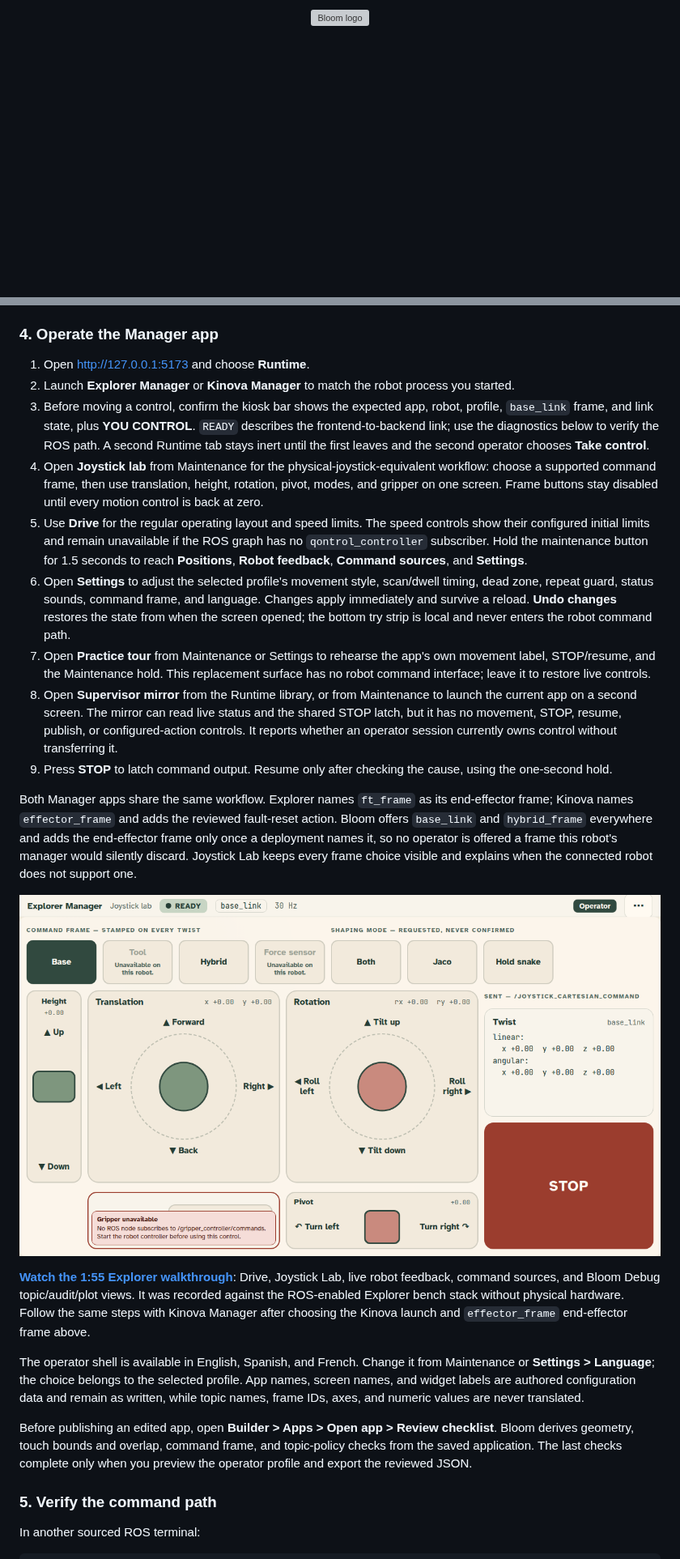
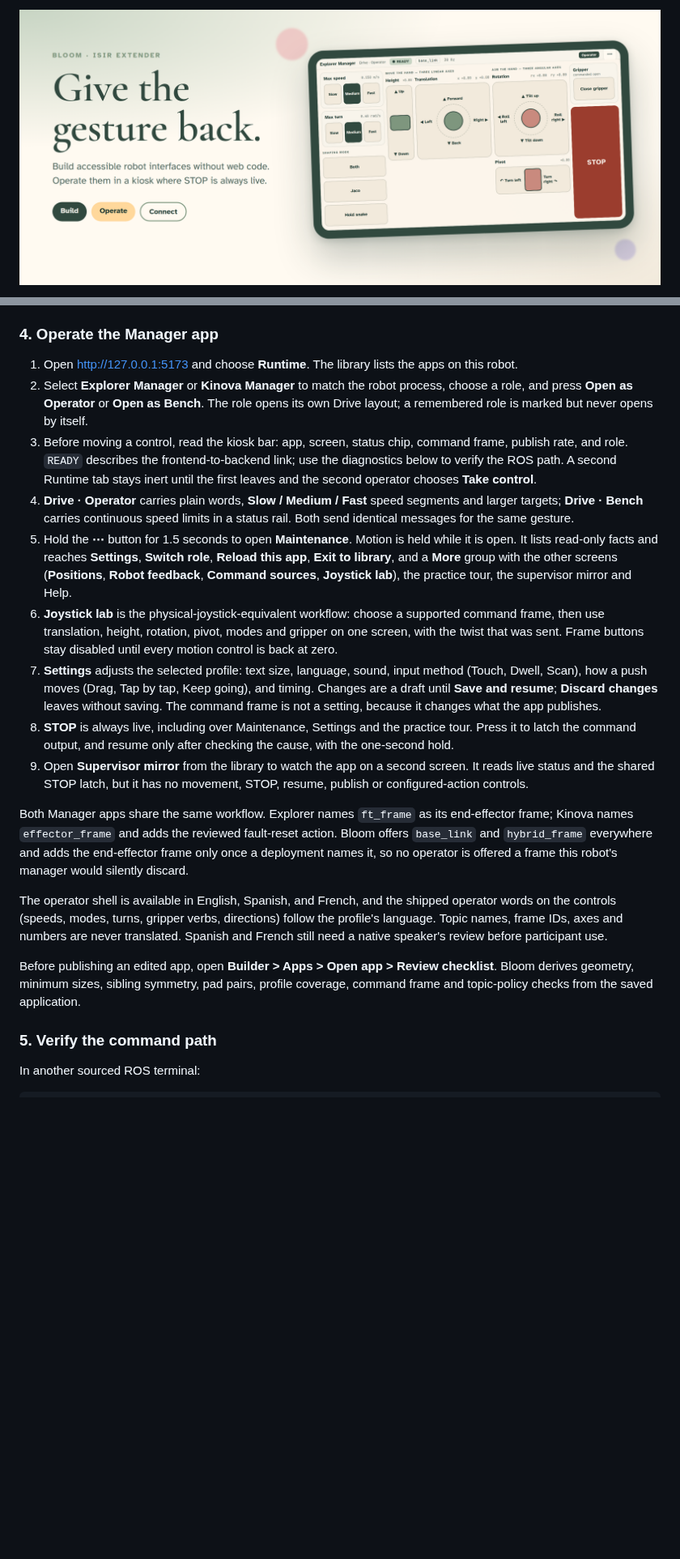
Before and after one commit to ISIR-EXTENDER/bloom, a Markdown page: README.md, 2 parts joined by grey strips. Shown at 81% size. Drawn GitHub-style; pictures changed too: docs/assets/readme/hero.png (added); blank space fills up the shorter version; grey boxes are pictures that could not be loaded.

```diff
--- a/README.md
+++ b/README.md
@@ -1,4 +1,4 @@
 <p align="center">
-  <img src="frontend/apps/bloom-dashboard/public/logo.png" alt="Bloom logo" width="160" />
+  <img src="docs/assets/readme/hero.png" alt="Bloom: give the gesture back. A tablet showing the Explorer Manager Drive screen with its STOP rail." width="100%" />
 </p>
 
@@ -170,48 +191,41 @@ database operations.
 
 ### 4. Operate the Manager app
 
-1. Open [http://127.0.0.1:5173](http://127.0.0.1:5173) and choose **Runtime**.
-2. Launch **Explorer Manager** or **Kinova Manager** to match the robot process you started.
-3. Before moving a control, confirm the kiosk bar shows the expected app, robot, profile, `base_link` frame, and link
-   state, plus **YOU CONTROL**. `READY` describes the frontend-to-backend link; use the diagnostics below to verify the
-   ROS path. A second Runtime tab stays inert until the first leaves and the second operator chooses **Take control**.
-4. Open **Joystick lab** from Maintenance for the physical-joystick-equivalent workflow: choose a supported command
-   frame, then use translation, height, rotation, pivot, modes, and gripper on one screen. Frame buttons stay disabled
-   until every motion control is back at zero.
-5. Use **Drive** for the regular operating layout and speed limits. The speed controls show their configured initial
-   limits and remain unavailable if the ROS graph has no `qontrol_controller` subscriber. Hold the maintenance button
-   for 1.5 seconds to reach **Positions**, **Robot feedback**, **Command sources**, and **Settings**.
-6. Open **Settings** to adjust the selected profile's movement style, scan/dwell timing, dead zone, repeat guard,
-   status sounds, command frame, and language. Changes apply immediately and survive a reload. **Undo changes**
-   restores the state from when the screen opened; the bottom try strip is local and never enters the robot command
-   path.
-7. Open **Practice tour** from Maintenance or Settings to rehearse the app's own movement label, STOP/resume, and the
-   Maintenance hold. This replacement surface has no robot command interface; leave it to restore live controls.
-8. Open **Supervisor mirror** from the Runtime library, or from Maintenance to launch the current app on a second
-   screen. The mirror can read live status and the shared STOP latch, but it has no movement, STOP, resume, publish, or
-   configured-action controls. It reports whether an operator session currently owns control without transferring it.
-9. Press **STOP** to latch command output. Resume only after checking the cause, using the one-second hold.
+1. Open [http://127.0.0.1:5173](http://127.0.0.1:5173) and choose **Runtime**. The library lists the apps on this robot.
+2. Select **Explorer Manager** or **Kinova Manager** to match the robot process, choose a role, and press
+   **Open as Operator** or **Open as Bench**. The role opens its own Drive layout; a remembered role is marked but
+   never opens by itself.
+3. Before moving a control, read the kiosk bar: app, screen, status chip, command frame, publish rate, and role.
+   `READY` describes the frontend-to-backend link; use the diagnostics below to verify the ROS path. A second Runtime
+   tab stays inert until the first leaves and the second operator chooses **Take control**.
+4. **Drive · Operator** carries plain words, **Slow / Medium / Fast** speed segments and larger targets; **Drive ·
+   Bench** carries continuous speed limits in a status rail. Both send identical messages for the same gesture.
+5. Hold the **⋯** button for 1.5 seconds to open **Maintenance**. Motion is held while it is open. It lists read-only
+   facts and reaches **Settings**, **Switch role**, **Reload this app**, **Exit to library**, and a **More** group with
+   the other screens (**Positions**, **Robot feedback**, **Command sources**, **Joystick lab**), the practice tour, the
+   supervisor mirror and Help.
+6. **Joystick lab** is the physical-joystick-equivalent workflow: choose a supported command frame, then use
+   translation, height, rotation, pivot, modes and gripper on one screen, with the twist that was sent. Frame buttons
+   stay disabled until every motion control is back at zero.
+7. **Settings** adjusts the selected profile: text size, language, sound, input method (Touch, Dwell, Scan), how a push
+   moves (Drag, Tap by tap, Keep going), and timing. Changes are a draft until **Save and resume**; **Discard changes**
+   leaves without saving. The command frame is not a setting, because it changes what the app publishes.
+8. **STOP** is always live, including over Maintenance, Settings and the practice tour. Press it to latch the command
+   output, and resume only after checking the cause, with the one-second hold.
+9. Open **Supervisor mirror** from the library to watch the app on a second screen. It reads live status and the shared
+   STOP latch, but it has no movement, STOP, resume, publish or configured-action controls.
 
 Both Manager apps share the same workflow. Explorer names `ft_frame` as its end-effector frame; Kinova names
 `effector_frame` and adds the reviewed fault-reset action. Bloom offers `base_link` and `hybrid_frame` everywhere and
 adds the end-effector frame only once a deployment names it, so no operator is offered a frame this robot's manager
-would silently discard. Joystick Lab keeps every frame choice visible and explains when the connected robot does
-not support one.
+would silently discard.
 
-[![Explorer Joystick Lab in Bloom](docs/assets/screenshots/11-joystick-lab.png)](docs/assets/demo/bloom-explorer-demo.mp4)
+The operator shell is available in English, Spanish, and French, and the shipped operator words on the controls
+(speeds, modes, turns, gripper verbs, directions) follow the profile's language. Topic names, frame IDs, axes and
+numbers are never translated. Spanish and French still need a native speaker's review before participant use.
 
-**[Watch the 1:55 Explorer walkthrough](docs/assets/demo/bloom-explorer-demo.mp4)**: Drive, Joystick Lab, live robot
-feedback, command sources, and Bloom Debug topic/audit/plot views. It was recorded against the ROS-enabled Explorer
-bench stack without physical hardware. Follow the same steps with Kinova Manager after choosing the Kinova launch and
-`effector_frame` end-effector frame above.
-
-The operator shell is available in English, Spanish, and French. Change it from Maintenance or **Settings >
-Language**; the choice belongs to the selected profile. App names, screen names, and widget labels are authored
-configuration data and remain as written, while topic names, frame IDs, axes, and numeric values are never translated.
-
-Before publishing an edited app, open **Builder > Apps > Open app > Review checklist**. Bloom derives geometry, touch
-bounds and overlap, command frame, and topic-policy checks from the saved application. The last checks complete only
-when you preview the operator profile and export the reviewed JSON.
+Before publishing an edited app, open **Builder > Apps > Open app > Review checklist**. Bloom derives geometry, minimum
+sizes, sibling symmetry, pad pairs, profile coverage, command frame and topic-policy checks from the saved application.
 
 ### 5. Verify the command path
 
```
Also changed, not shown: other parts of README.md (+60 -15 lines), docs/operator-runtime.md (+4 -3 lines), docs/assets/readme/demo-poster.png (added), docs/assets/readme/design-language.png (added), 1 other file.
